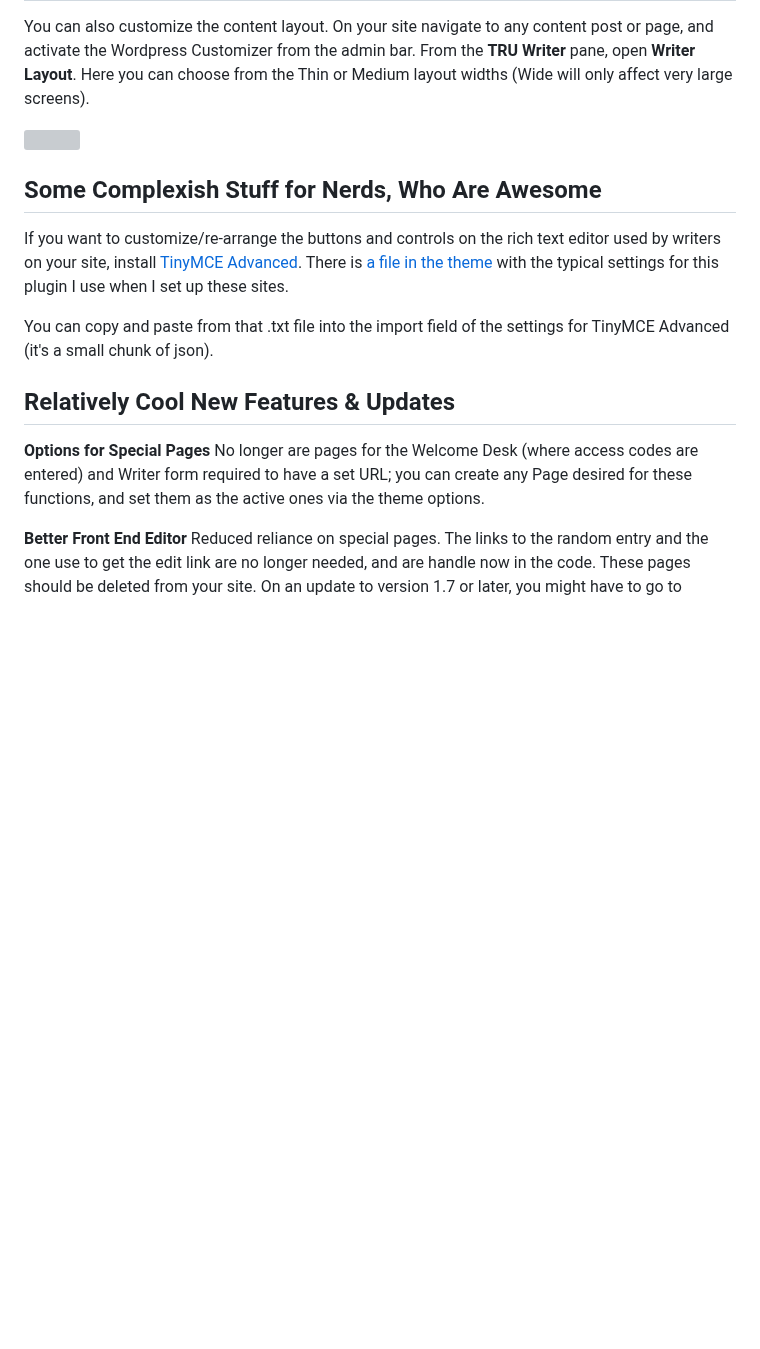
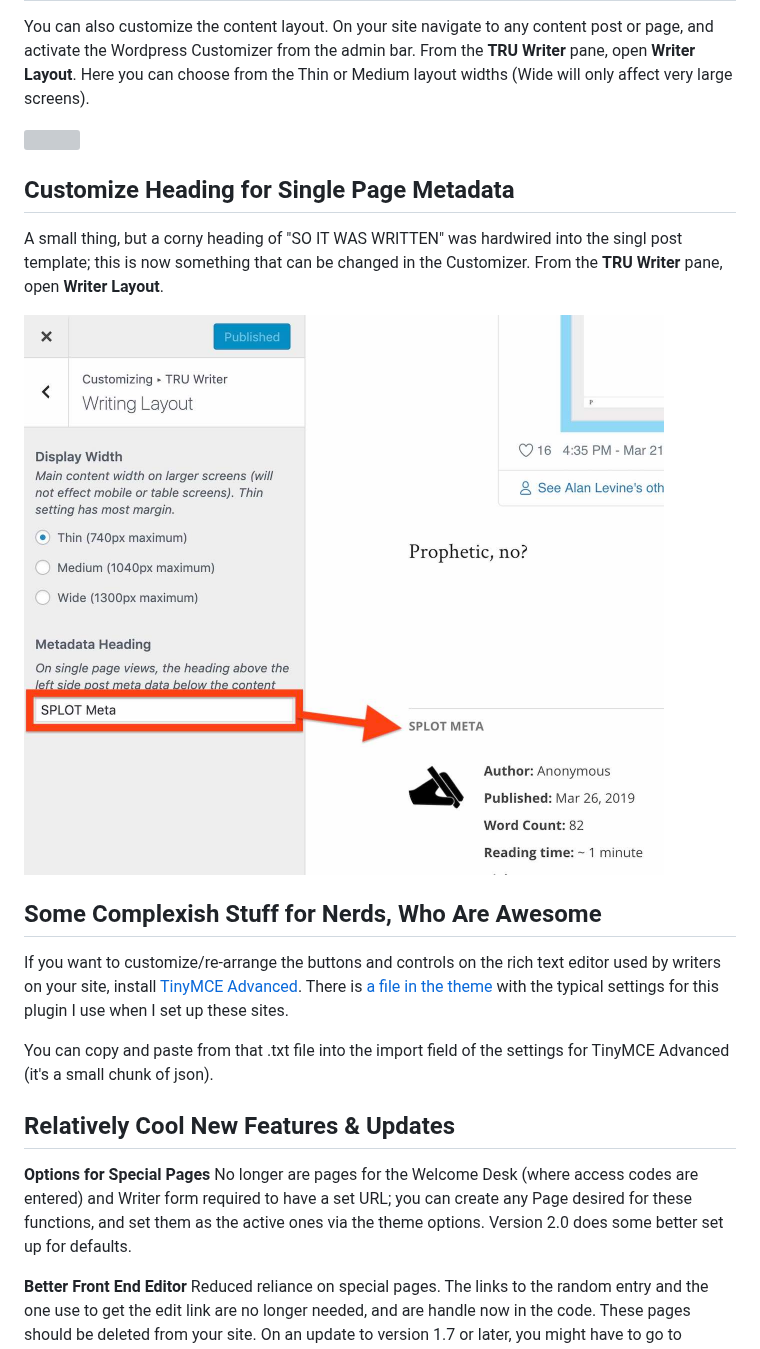
Before and after one commit to cogdog/truwriter, a Markdown page: README.md, the part around one of its changes. Rendered like a GitHub page; pictures changed too: images/meta-heading.jpg (added); blank space fills up the shorter version; grey boxes are pictures that could not be loaded.

Commit message:
Customiser Instructions

```diff
--- a/README.md
+++ b/README.md
@@ -286,6 +286,12 @@ You can  also customize the content layout. On your site navigate to any content
 
 ![](images/customizer-layout.jpg)
 
+## Customize Heading for Single Page Metadata
+
+A small thing, but a corny heading of "SO IT WAS WRITTEN" was hardwired into the singl post template; this is now something that can be changed in the Customizer. From the **TRU Writer** pane, open **Writer Layout**.
+
+![](images/meta-heading.jpg)
+
 ## Some Complexish Stuff for Nerds, Who Are Awesome
 
 If you want to customize/re-arrange the buttons and controls on the rich text editor used by writers on your site, install [TinyMCE Advanced](https://wordpress.org/plugins/tinymce-advanced/). There is [a file in the theme](includes/tinymce-advanced-settings.txt)  with the typical settings for this plugin I use when I set up these sites.
@@ -295,7 +301,7 @@ You can copy and paste from that .txt file into the import field of the settings
 ## Relatively Cool New Features & Updates
 
 
-**Options for Special Pages**  No longer are pages for the Welcome Desk (where access codes are entered) and Writer form required to have a set URL; you can create any Page desired for these functions, and set them as the active ones via the theme options.
+**Options for Special Pages**  No longer are pages for the Welcome Desk (where access codes are entered) and Writer form required to have a set URL; you can create any Page desired for these functions, and set them as the active ones via the theme options. Version 2.0 does some better set up for defaults.
 
 **Better Front End Editor**  Reduced reliance on special pages. The links to the random entry and the one use to get the edit link are no longer needed, and are handle now in the code. These pages should be deleted from your site. On an update to version 1.7 or later, you might have to go to **Settings** - **Permalinks** and just click save to update the url rules. Also the method for using the special link to edit an entry is now done in a single click. Much better!
 
```
Also changed, not shown: other parts of README.md (+2 -2 lines), images/customizer-writer-form-tab.jpg, images/customizer-writer-tab.jpg.
